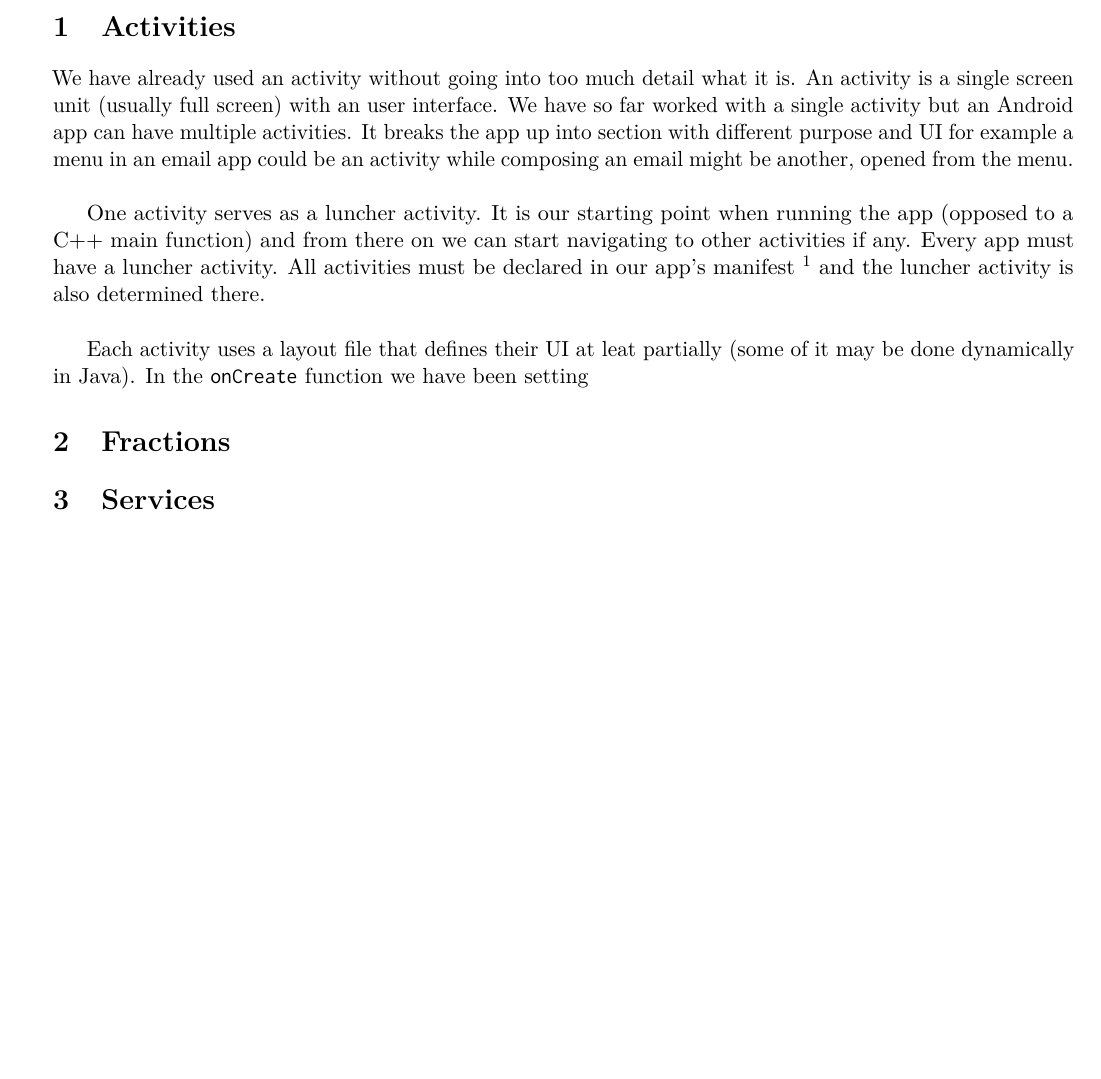
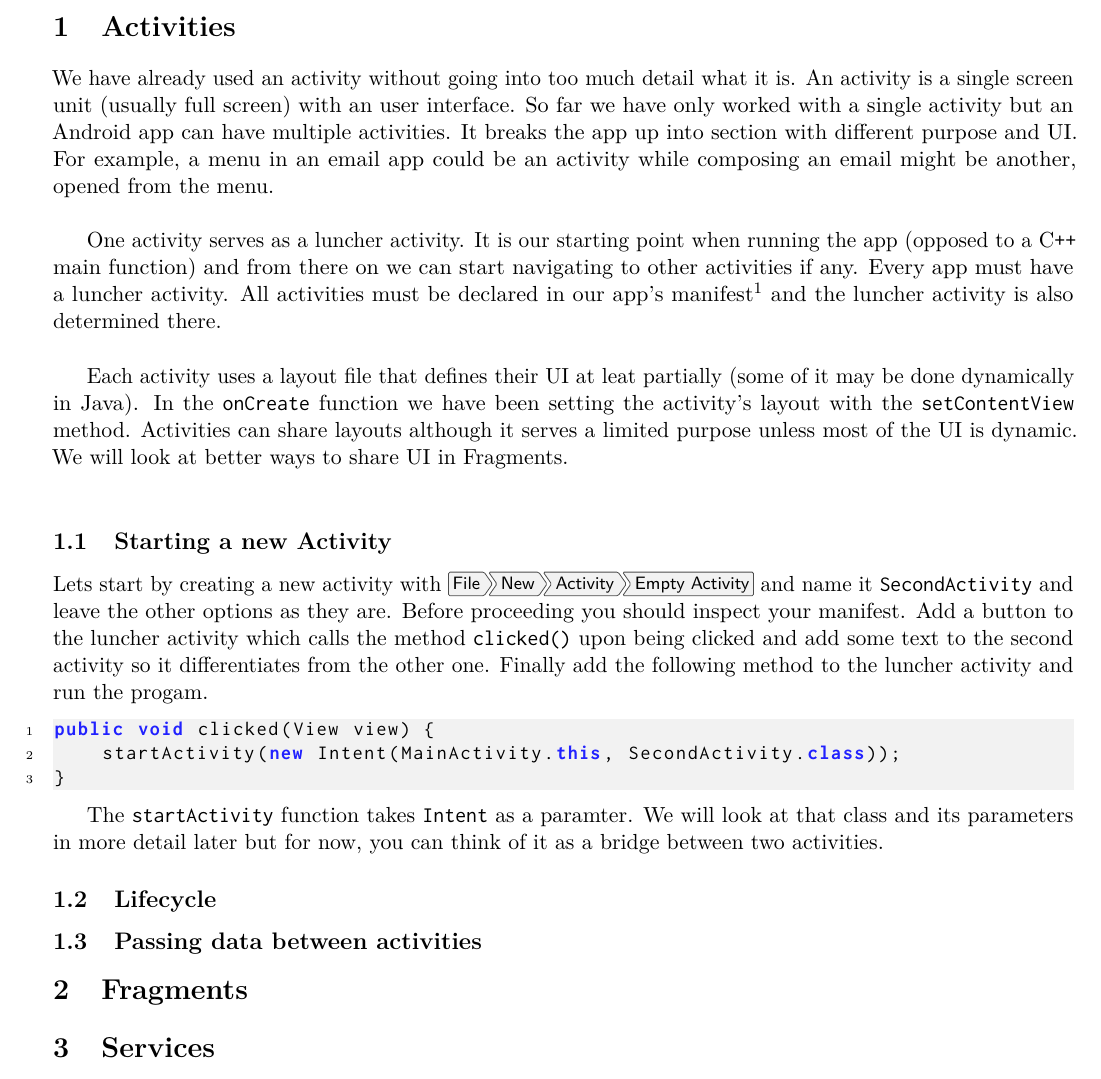
Before and after one commit to JonSteinn/AndroidDevelopment, a LaTeX document (tex/main.tex, which reads tex/lab03/lab03.tex): part of page 3 of 3, cut so that both start at the same text, the shorter picture padded with empty space. Compiled offline with pdfLaTeX.

Commit message:
activity intro + start new

```diff
--- a/tex/lab03/lab03.tex
+++ b/tex/lab03/lab03.tex
@@ -6,14 +6,31 @@
 
 
 \section{Activities}
-We have already used an activity without going into too much detail what it is. An activity is a single screen unit (usually full screen) with an user interface. We have so far worked with a single activity but an Android app can have multiple activities. It breaks the app up into section with different purpose and UI for example a menu in an email app could be an activity while composing an email might be another, opened from the menu.\\
+We have already used an activity without going into too much detail what it is. An activity is a single screen unit (usually full screen) with an user interface. So far we have only worked with a single activity but an Android app can have multiple activities. It breaks the app up into section with different purpose and UI. For example, a menu in an email app could be an activity while composing an email might be another, opened from the menu.\\
 
-One activity serves as a luncher activity. It is our starting point when running the app (opposed to a C++ main function) and from there on we can start navigating to other activities if any. Every app must have a luncher activity. All activities must be declared in our app's manifest \footnote{Android Studio does this automatically when an activity is created} and the luncher activity is also determined there.\\
+One activity serves as a luncher activity. It is our starting point when running the app (opposed to a C\texttt{++} main function) and from there on we can start navigating to other activities if any. Every app must have a luncher activity. All activities must be declared in our app's manifest\footnote{Android Studio does this automatically when an activity is created} and the luncher activity is also determined there.\\
 
-Each activity uses a layout file that defines their UI at leat partially (some of it may be done dynamically in Java). In the \texttt{onCreate} function we have been setting
+Each activity uses a layout file that defines their UI at leat partially (some of it may be done dynamically in Java). In the \texttt{onCreate} function we have been setting the activity's layout with the \texttt{setContentView} method. Activities can share layouts although it serves a limited purpose unless most of the UI is dynamic. We will look at better ways to share UI in Fragments.\\
+
+\subsection{Starting a new Activity}
+Lets start by creating a new activity with \menu{File > New > Activity > Empty Activity} and name it \texttt{SecondActivity} and leave the other options as they are. Before proceeding you should inspect your manifest. Add a button to the luncher activity which calls the method \texttt{clicked()} upon being clicked and add some text to the second activity so it differentiates from the other one. Finally add the following method to the luncher activity and run the progam.
+
+\begin{lstlisting}[style=A_Java]
+public void clicked(View view) {
+    startActivity(new Intent(MainActivity.this, SecondActivity.class));
+}
+\end{lstlisting}
+
+The \texttt{startActivity} function takes \texttt{Intent} as a paramter. We will look at that class and its parameters in more detail later but for now, you can think of it as a bridge between two activities.
+
+\subsection{Lifecycle}
+
+\subsection{Passing data between activities}
 
 
-\section{Fractions}
+
+
+\section{Fragments}
 \section{Services}
 
 \section{Assignment}
```
Also changed, not shown: tex/main.pdf, tex/lab03/lab03.tex (2 more changed lines).
